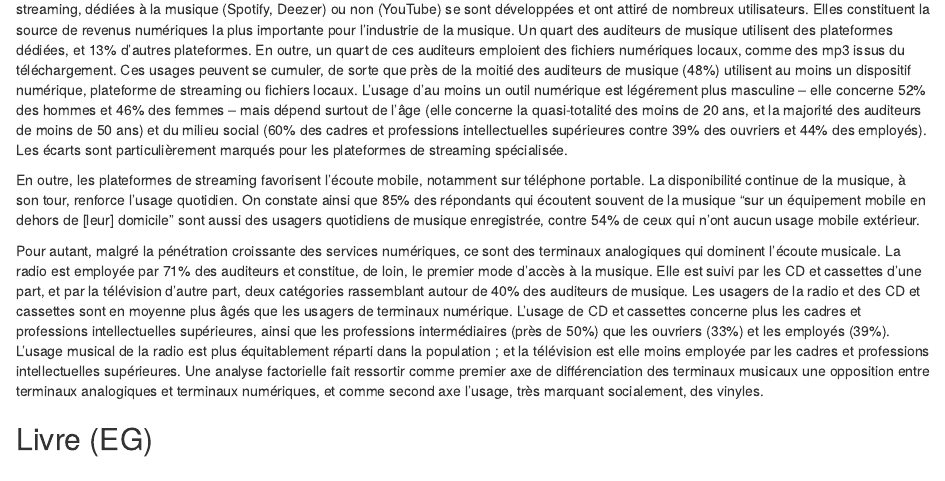
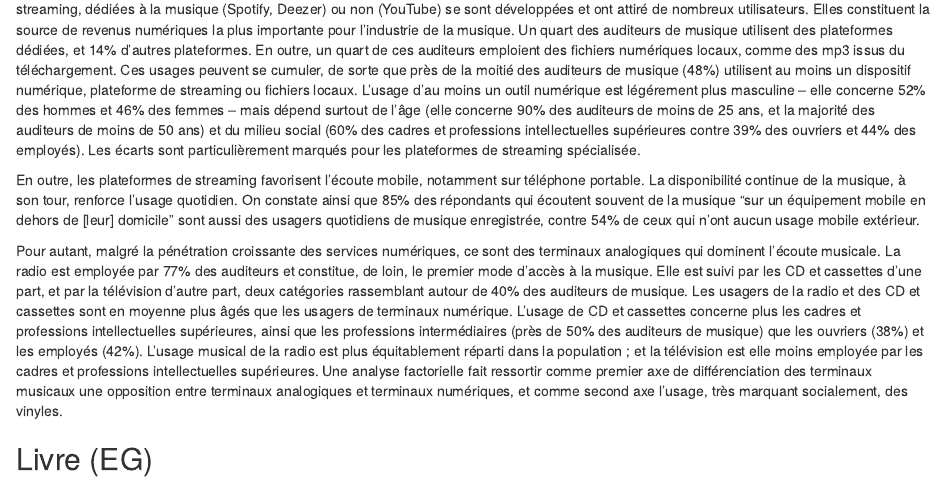
Before and after one commit to scoavoux/CultNum, an R Markdown document (05_publication/Axe1.Rmd): the page in a window 1100 px wide, from 3770 px down. Rendered offline with R 4.5, knitr and Pandoc, with nearby package versions; some code elsewhere in the file could not run offline.

Commit message:
MAJ musique et jeux vidéo

````diff
--- a/05_publication/Axe1.Rmd
+++ b/05_publication/Axe1.Rmd
@@ -263,7 +263,7 @@ select(panel, annee, poids, prat_musique, tljp_musique) %>%
     labs(x= "Année", y = "Fréquence", colour = "Écoute")
 ```
 
-Il paraît raisonnable d'attribuer cette évolution au moins en partie à la numérisation de l'écoute de musique. Entre 2008 et 2018, les plateformes de streaming, dédiées à la musique (Spotify, Deezer) ou non (YouTube) se sont développées et ont attiré de nombreux utilisateurs. Elles constituent la source de revenus numériques la plus importante pour l'industrie de la musique. Un quart des auditeurs de musique utilisent des plateformes dédiées, et 13% d'autres plateformes. En outre, un quart de ces auditeurs emploient des fichiers numériques locaux, comme des mp3 issus du téléchargement. Ces usages peuvent se cumuler, de sorte que près de la moitié des auditeurs de musique (48%) utilisent au moins un dispositif numérique, plateforme de streaming ou fichiers locaux. L'usage d'au moins un outil numérique est légérement plus masculine -- elle concerne 52% des hommes et 46% des femmes -- mais dépend surtout de l'âge (elle concerne la quasi-totalité des moins de 20 ans, et la majorité des auditeurs de moins de 50 ans) et du milieu social (60% des cadres et professions intellectuelles supérieures contre 39% des ouvriers et 44% des employés). Les écarts sont particulièrement marqués pour les plateformes de streaming spécialisée.
+Il paraît raisonnable d'attribuer cette évolution au moins en partie à la numérisation de l'écoute de musique. Entre 2008 et 2018, les plateformes de streaming, dédiées à la musique (Spotify, Deezer) ou non (YouTube) se sont développées et ont attiré de nombreux utilisateurs. Elles constituent la source de revenus numériques la plus importante pour l'industrie de la musique. Un quart des auditeurs de musique utilisent des plateformes dédiées, et 14% d'autres plateformes. En outre, un quart de ces auditeurs emploient des fichiers numériques locaux, comme des mp3 issus du téléchargement. Ces usages peuvent se cumuler, de sorte que près de la moitié des auditeurs de musique (48%) utilisent au moins un dispositif numérique, plateforme de streaming ou fichiers locaux. L'usage d'au moins un outil numérique est légérement plus masculine -- elle concerne 52% des hommes et 46% des femmes -- mais dépend surtout de l'âge (elle concerne 90% des auditeurs de moins de 25 ans, et la majorité des auditeurs de moins de 50 ans) et du milieu social (60% des cadres et professions intellectuelles supérieures contre 39% des ouvriers et 44% des employés). Les écarts sont particulièrement marqués pour les plateformes de streaming spécialisée.
 
 ```{r, eval=FALSE}
 d <- mutate(d, support_musique_digital2 = fct_collapse(support_musique_digital, "N'écoute pas de musique en numérique" = "N'écoute pas de musique en numérique", other_level = "Écoute de la musique en numérique"))
@@ -280,7 +280,7 @@ En outre, les plateformes de streaming favorisent l'écoute mobile, notamment su
 tabyl(d, E7, E8BIS) %>% adorn_percentages(denominator = "col")
 ```
 
-Pour autant, malgré la pénétration croissante des services numériques, ce sont des terminaux analogiques qui dominent l'écoute musicale. La radio est employée par 71% des auditeurs et constitue, de loin, le premier mode d'accès à la musique. Elle est suivi par les CD et cassettes d'une part, et par la télévision d'autre part, deux catégories rassemblant autour de 40% des auditeurs de musique. Les usagers de la radio et des CD et cassettes sont en moyenne plus âgés que les usagers de terminaux numérique. L'usage de CD et cassettes concerne plus les cadres et professions intellectuelles supérieures, ainsi que les professions intermédiaires (près de 50%) que les ouvriers (33%) et les employés (39%). L'usage musical de la radio est plus équitablement réparti dans la population ; et la télévision est elle moins employée par les cadres et professions intellectuelles supérieures. Une analyse factorielle fait ressortir comme premier axe de différenciation des terminaux musicaux une opposition entre terminaux analogiques et terminaux numériques, et comme second axe l'usage, très marquant socialement, des vinyles.
+Pour autant, malgré la pénétration croissante des services numériques, ce sont des terminaux analogiques qui dominent l'écoute musicale. La radio est employée par 77% des auditeurs et constitue, de loin, le premier mode d'accès à la musique. Elle est suivi par les CD et cassettes d'une part, et par la télévision d'autre part, deux catégories rassemblant autour de 40% des auditeurs de musique. Les usagers de la radio et des CD et cassettes sont en moyenne plus âgés que les usagers de terminaux numérique. L'usage de CD et cassettes concerne plus les cadres et professions intellectuelles supérieures, ainsi que les professions intermédiaires (près de 50% des auditeurs de musique) que les ouvriers (38%) et les employés (42%). L'usage musical de la radio est plus équitablement réparti dans la population ; et la télévision est elle moins employée par les cadres et professions intellectuelles supérieures. Une analyse factorielle fait ressortir comme premier axe de différenciation des terminaux musicaux une opposition entre terminaux analogiques et terminaux numériques, et comme second axe l'usage, très marquant socialement, des vinyles.
 
 ```{r, eval=FALSE}
 library(FactoMineR)
````
